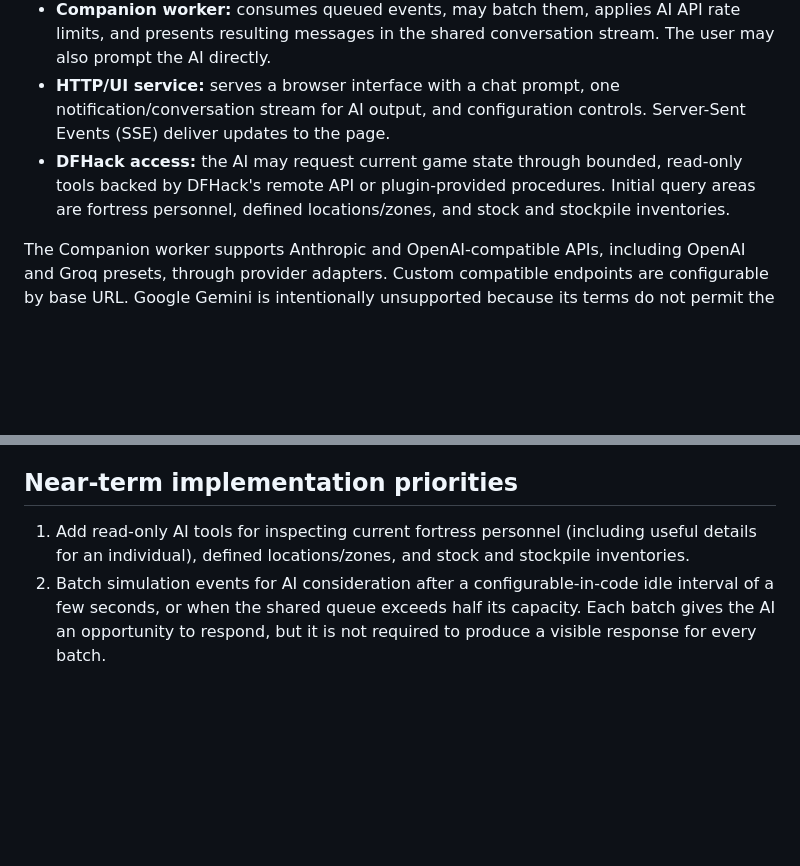
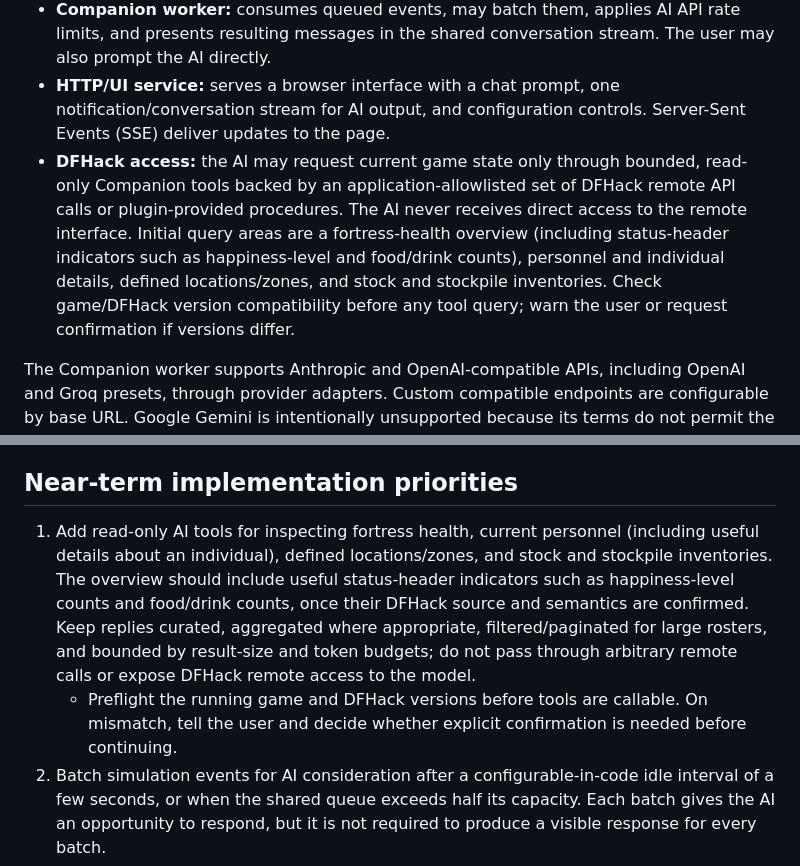
Before and after one commit to dwmuller/DFCompanion, a Markdown page: df-ai-project-requirements.md, 2 parts joined by grey strips. Rendered like a GitHub page; blank space fills up the shorter version.

```diff
--- a/df-ai-project-requirements.md
+++ b/df-ai-project-requirements.md
@@ -29,7 +29,7 @@ The initial scope is fortress mode at an active site; other game modes are not s
 - **Shared input queue:** a bounded in-memory queue of capacity 50 (a code constant, not initially a user setting). Plugin events carry a category; chat messages use the reserved `user_input` category.
 - **Companion worker:** consumes queued events, may batch them, applies AI API rate limits, and presents resulting messages in the shared conversation stream. The user may also prompt the AI directly.
 - **HTTP/UI service:** serves a browser interface with a chat prompt, one notification/conversation stream for AI output, and configuration controls. Server-Sent Events (SSE) deliver updates to the page.
-- **DFHack access:** the AI may request current game state through bounded, read-only tools backed by DFHack's remote API or plugin-provided procedures. Initial query areas are fortress personnel, defined locations/zones, and stock and stockpile inventories.
+- **DFHack access:** the AI may request current game state only through bounded, read-only Companion tools backed by an application-allowlisted set of DFHack remote API calls or plugin-provided procedures. The AI never receives direct access to the remote interface. Initial query areas are a fortress-health overview (including status-header indicators such as happiness-level and food/drink counts), personnel and individual details, defined locations/zones, and stock and stockpile inventories. Check game/DFHack version compatibility before any tool query; warn the user or request confirmation if versions differ.
 
 The Companion worker supports Anthropic and OpenAI-compatible APIs, including OpenAI and Groq presets, through provider adapters. Custom compatible endpoints are configurable by base URL. Google Gemini is intentionally unsupported because its terms do not permit the project's intended use. Player chat is submitted to the same queue as simulation events. Reports are accumulated as context and do not independently trigger model calls; one sequential AI turn is made per player message.
 
@@ -70,7 +70,8 @@ The project is a hobby project and should keep recurring costs low. Continuous o
 The AI integration avoids coupling the application to one provider through a provider-neutral chat interface. Anthropic and OpenAI-compatible APIs (OpenAI, Groq, and custom endpoints) are supported; model IDs are free-form. In the current implementation, API calls happen only for player chat or retries. The planned event flow will also offer event batches to the AI for consideration; the AI must be allowed to abstain from producing a user-visible response when a batch does not merit one. The worker estimates a 16,000-token input budget, dropping oldest pending reports first and then older conversation history, and caps generated output at 512 tokens. On API failure, pending chat and reports remain available for retry and the UI shows the error. Conversation state is currently in memory only.
 
 ## Near-term implementation priorities
-1. Add read-only AI tools for inspecting current fortress personnel (including useful details for an individual), defined locations/zones, and stock and stockpile inventories.
+1. Add read-only AI tools for inspecting fortress health, current personnel (including useful details about an individual), defined locations/zones, and stock and stockpile inventories. The overview should include useful status-header indicators such as happiness-level counts and food/drink counts, once their DFHack source and semantics are confirmed. Keep replies curated, aggregated where appropriate, filtered/paginated for large rosters, and bounded by result-size and token budgets; do not pass through arbitrary remote calls or expose DFHack remote access to the model.
+   - Preflight the running game and DFHack versions before tools are callable. On mismatch, tell the user and decide whether explicit confirmation is needed before continuing.
 2. Batch simulation events for AI consideration after a configurable-in-code idle interval of a few seconds, or when the shared queue exceeds half its capacity. Each batch gives the AI an opportunity to respond, but it is not required to produce a visible response for every batch.
 3. Persist site-specific Companion state with the game save and restore it on site load. Keep machine-specific AI configuration and API credentials out of the game save: provider/model/endpoint settings stay in per-user local storage and credentials stay in the operating system credential vault.
 
```
Also changed, not shown: df-ai-design-notes.md (+3 -1 lines).
